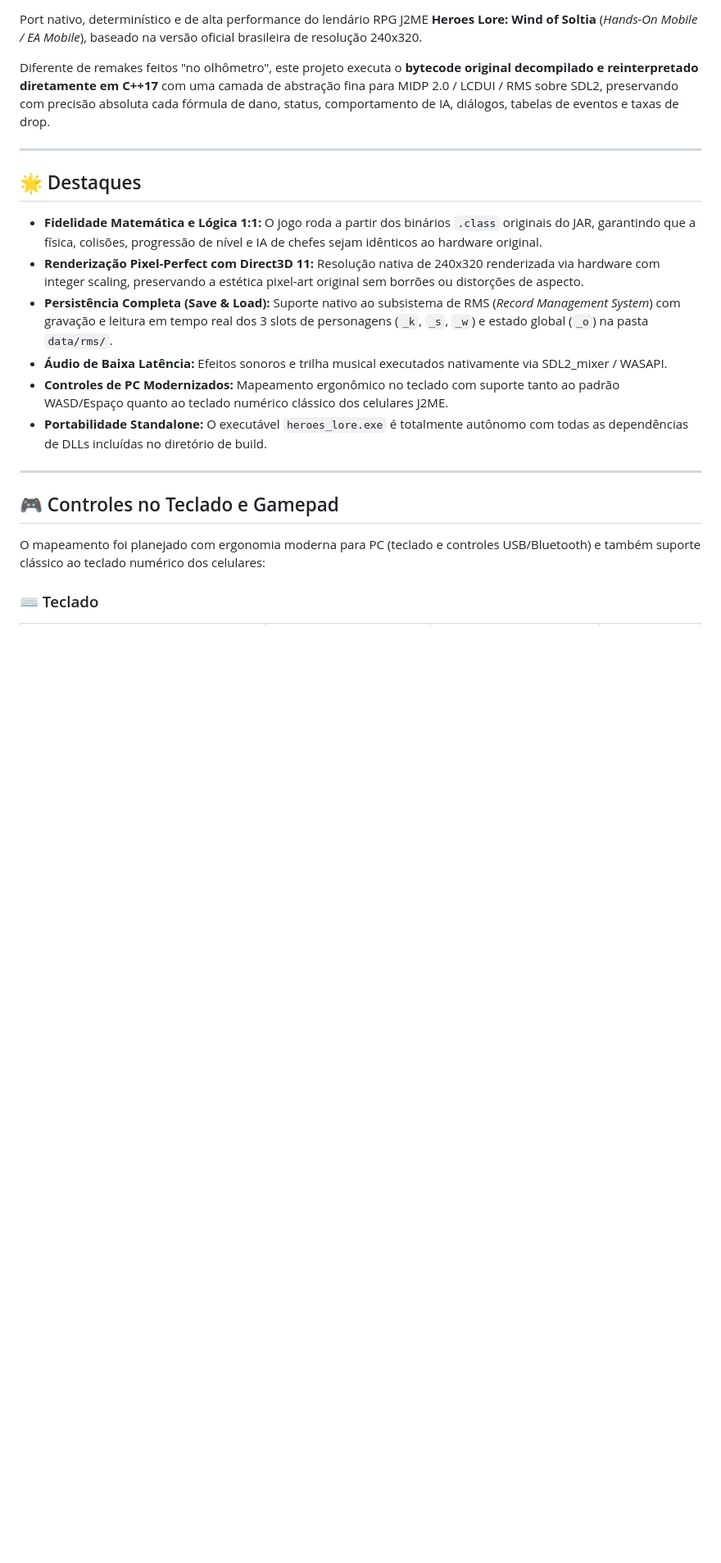
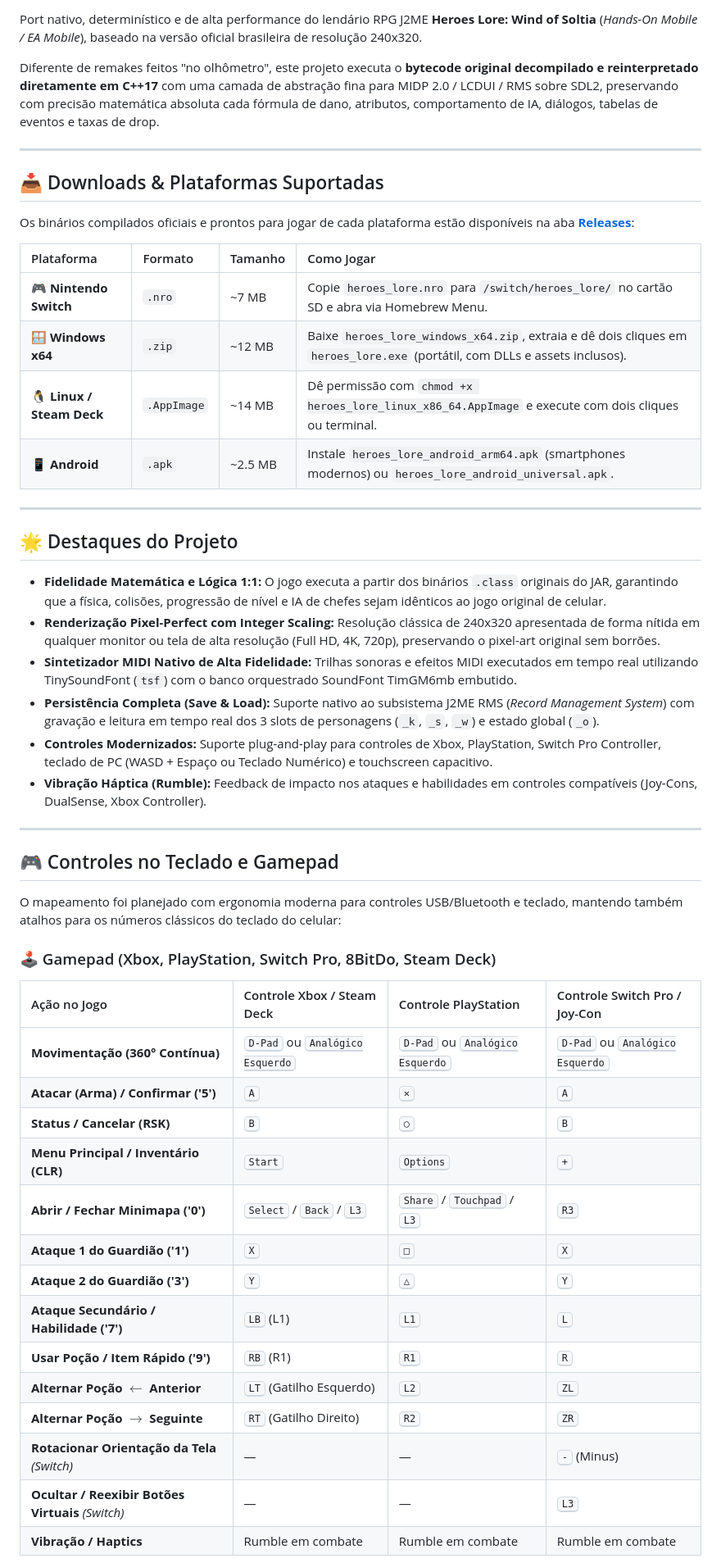
Before and after one commit to davidkalil10/Heroes-Lore-Recomp, a Markdown page: README.md, the part around one of its changes. Shown at 82% size. Rendered like a GitHub page; blank space fills up the shorter version.

```diff
--- a/README.md
+++ b/README.md
@@ -8,23 +8,54 @@
 
 Port nativo, determinístico e de alta performance do lendário RPG J2ME **Heroes Lore: Wind of Soltia** (*Hands-On Mobile / EA Mobile*), baseado na versão oficial brasileira de resolução 240x320.
 
-Diferente de remakes feitos "no olhômetro", este projeto executa o **bytecode original decompilado e reinterpretado diretamente em C++17** com uma camada de abstração fina para MIDP 2.0 / LCDUI / RMS sobre SDL2, preservando com precisão absoluta cada fórmula de dano, status, comportamento de IA, diálogos, tabelas de eventos e taxas de drop.
+Diferente de remakes feitos "no olhômetro", este projeto executa o **bytecode original decompilado e reinterpretado diretamente em C++17** com uma camada de abstração fina para MIDP 2.0 / LCDUI / RMS sobre SDL2, preservando com precisão matemática absoluta cada fórmula de dano, atributos, comportamento de IA, diálogos, tabelas de eventos e taxas de drop.
 
 ---
 
-## 🌟 Destaques
+## 📥 Downloads & Plataformas Suportadas
 
-- **Fidelidade Matemática e Lógica 1:1:** O jogo roda a partir dos binários `.class` originais do JAR, garantindo que a física, colisões, progressão de nível e IA de chefes sejam idênticos ao hardware original.
-- **Renderização Pixel-Perfect com Direct3D 11:** Resolução nativa de 240x320 renderizada via hardware com integer scaling, preservando a estética pixel-art original sem borrões ou distorções de aspecto.
-- **Persistência Completa (Save & Load):** Suporte nativo ao subsistema de RMS (*Record Management System*) com gravação e leitura em tempo real dos 3 slots de personagens (`_k`, `_s`, `_w`) e estado global (`_o`) na pasta `data/rms/`.
-- **Áudio de Baixa Latência:** Efeitos sonoros e trilha musical executados nativamente via SDL2_mixer / WASAPI.
-- **Controles de PC Modernizados:** Mapeamento ergonômico no teclado com suporte tanto ao padrão WASD/Espaço quanto ao teclado numérico clássico dos celulares J2ME.
-- **Portabilidade Standalone:** O executável `heroes_lore.exe` é totalmente autônomo com todas as dependências de DLLs incluídas no diretório de build.
+Os binários compilados oficiais e prontos para jogar de cada plataforma estão disponíveis na aba **[Releases](https://github.com/davidkalil10/Heroes-Lore-Recomp/releases)**:
+
+| Plataforma | Formato | Tamanho | Como Jogar |
+| :--- | :--- | :--- | :--- |
+| 🎮 **Nintendo Switch** | `.nro` | ~7 MB | Copie `heroes_lore.nro` para `/switch/heroes_lore/` no cartão SD e abra via Homebrew Menu. |
+| 🪟 **Windows x64** | `.zip` | ~12 MB | Baixe `heroes_lore_windows_x64.zip`, extraia e dê dois cliques em `heroes_lore.exe` (portátil, com DLLs e assets inclusos). |
+| 🐧 **Linux / Steam Deck** | `.AppImage` | ~14 MB | Dê permissão com `chmod +x heroes_lore_linux_x86_64.AppImage` e execute com dois cliques ou terminal. |
+| 📱 **Android** | `.apk` | ~2.5 MB | Instale `heroes_lore_android_arm64.apk` (smartphones modernos) ou `heroes_lore_android_universal.apk`. |
+
+---
+
+## 🌟 Destaques do Projeto
+
+- **Fidelidade Matemática e Lógica 1:1:** O jogo executa a partir dos binários `.class` originais do JAR, garantindo que a física, colisões, progressão de nível e IA de chefes sejam idênticos ao jogo original de celular.
+- **Renderização Pixel-Perfect com Integer Scaling:** Resolução clássica de 240x320 apresentada de forma nítida em qualquer monitor ou tela de alta resolução (Full HD, 4K, 720p), preservando o pixel-art original sem borrões.
+- **Sintetizador MIDI Nativo de Alta Fidelidade:** Trilhas sonoras e efeitos MIDI executados em tempo real utilizando TinySoundFont (`tsf`) com o banco orquestrado SoundFont TimGM6mb embutido.
+- **Persistência Completa (Save & Load):** Suporte nativo ao subsistema J2ME RMS (*Record Management System*) com gravação e leitura em tempo real dos 3 slots de personagens (`_k`, `_s`, `_w`) e estado global (`_o`).
+- **Controles Modernizados:** Suporte plug-and-play para controles de Xbox, PlayStation, Switch Pro Controller, teclado de PC (WASD + Espaço ou Teclado Numérico) e touchscreen capacitivo.
+- **Vibração Háptica (Rumble):** Feedback de impacto nos ataques e habilidades em controles compatíveis (Joy-Cons, DualSense, Xbox Controller).
 
 ---
 
 ## 🎮 Controles no Teclado e Gamepad
 
-O mapeamento foi planejado com ergonomia moderna para PC (teclado e controles USB/Bluetooth) e também suporte clássico ao teclado numérico dos celulares:
+O mapeamento foi planejado com ergonomia moderna para controles USB/Bluetooth e teclado, mantendo também atalhos para os números clássicos do teclado do celular:
 
-### ⌨️ Teclado
+### 🕹️ Gamepad (Xbox, PlayStation, Switch Pro, 8BitDo, Steam Deck)
+
+| Ação no Jogo | Controle Xbox / Steam Deck | Controle PlayStation | Controle Switch Pro / Joy-Con |
+| :--- | :--- | :--- | :--- |
+| **Movimentação (360° Contínua)** | <kbd>D-Pad</kbd> ou <kbd>Analógico Esquerdo</kbd> | <kbd>D-Pad</kbd> ou <kbd>Analógico Esquerdo</kbd> | <kbd>D-Pad</kbd> ou <kbd>Analógico Esquerdo</kbd> |
+| **Atacar (Arma) / Confirmar ('5')** | <kbd>A</kbd> | <kbd>✕</kbd> | <kbd>A</kbd> |
+| **Status / Cancelar (RSK)** | <kbd>B</kbd> | <kbd>○</kbd> | <kbd>B</kbd> |
+| **Menu Principal / Inventário (CLR)** | <kbd>Start</kbd> | <kbd>Options</kbd> | <kbd>+</kbd> |
+| **Abrir / Fechar Minimapa ('0')** | <kbd>Select</kbd> / <kbd>Back</kbd> / <kbd>L3</kbd> | <kbd>Share</kbd> / <kbd>Touchpad</kbd> / <kbd>L3</kbd> | <kbd>R3</kbd> |
+| **Ataque 1 do Guardião ('1')** | <kbd>X</kbd> | <kbd>□</kbd> | <kbd>X</kbd> |
+| **Ataque 2 do Guardião ('3')** | <kbd>Y</kbd> | <kbd>△</kbd> | <kbd>Y</kbd> |
+| **Ataque Secundário / Habilidade ('7')**| <kbd>LB</kbd> (L1) | <kbd>L1</kbd> | <kbd>L</kbd> |
+| **Usar Poção / Item Rápido ('9')** | <kbd>RB</kbd> (R1) | <kbd>R1</kbd> | <kbd>R</kbd> |
+| **Alternar Poção $\leftarrow$ Anterior**| <kbd>LT</kbd> (Gatilho Esquerdo) | <kbd>L2</kbd> | <kbd>ZL</kbd> |
+| **Alternar Poção $\rightarrow$ Seguinte**| <kbd>RT</kbd> (Gatilho Direito) | <kbd>R2</kbd> | <kbd>ZR</kbd> |
+| **Rotacionar Orientação da Tela** *(Switch)*| — | — | <kbd>-</kbd> (Minus) |
+| **Ocultar / Reexibir Botões Virtuais** *(Switch)*| — | — | <kbd>L3</kbd> |
+| **Vibração / Haptics** | Rumble em combate | Rumble em combate | Rumble em combate |
+
```
Also changed, not shown: other parts of README.md (+77 -96 lines).
